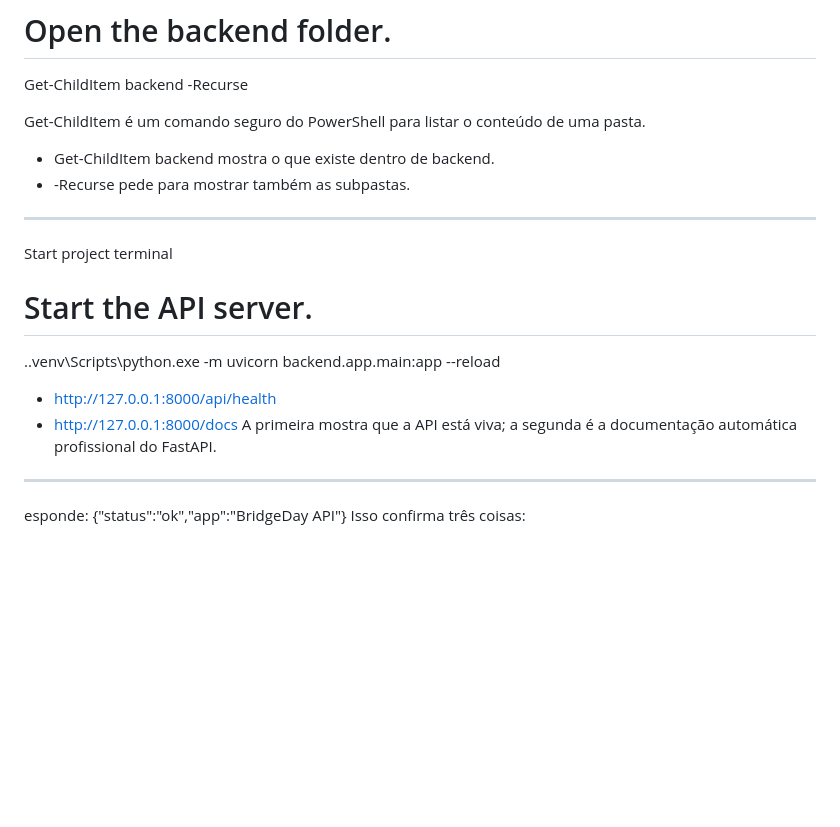
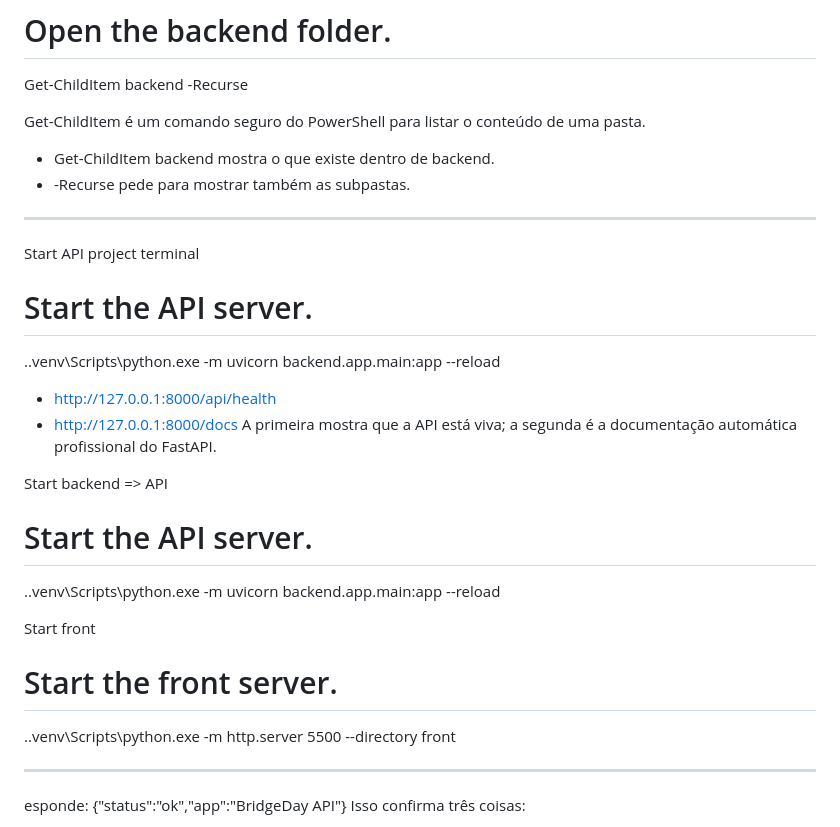
Before and after one commit to ludiemert/Bridgeday_language_lab, a Markdown page: Inf_Project/Notes.md, the part around the change. Rendered like a GitHub page; blank space fills up the shorter version.

Commit message:
add notes comand start project => # Start the API server. .\.venv\Scripts\python.exe -m uvicorn backend.app.main:app --reload
Start front

# Start the front server.
.\.venv\Scripts\python.exe -m http.server 5500 --directory front

```diff
--- a/Inf_Project/Notes.md
+++ b/Inf_Project/Notes.md
@@ -253,7 +253,7 @@ Get-ChildItem é um comando seguro do PowerShell para listar o conteúdo de uma
 - -Recurse pede para mostrar também as subpastas.
 ______________________________
 
-Start project terminal
+Start API project terminal
 
 # Start the API server.
 .\.venv\Scripts\python.exe -m uvicorn backend.app.main:app --reload
@@ -261,6 +261,17 @@ Start project terminal
 - http://127.0.0.1:8000/api/health
 - http://127.0.0.1:8000/docs
 A primeira mostra que a API está viva; a segunda é a documentação automática profissional do FastAPI.
+
+
+Start backend => API
+
+# Start the API server.
+.\.venv\Scripts\python.exe -m uvicorn backend.app.main:app --reload
+
+Start front
+
+# Start the front server.
+.\.venv\Scripts\python.exe -m http.server 5500 --directory front
 _____________________________________________
 
 esponde:
```
